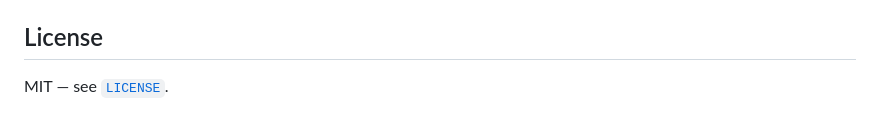
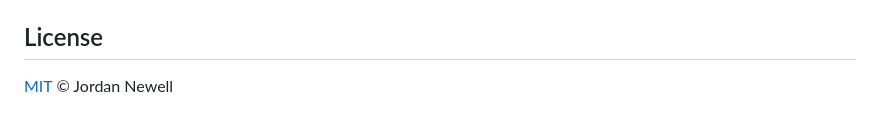
Before and after one commit to JordanNewell/crypto-key-classifier, a Markdown page: README.md, the part around the change. Rendered like a GitHub page.

Commit message:
docs(license): standardize attribution — [MIT](LICENSE) © Jordan Newell

```diff
--- a/README.md
+++ b/README.md
@@ -149,4 +149,4 @@ See [`CHANGELOG.md`](CHANGELOG.md) for releases `v0.1.0-mvp` → `v0.6.1-pypi`.
 
 ## License
 
-MIT — see [`LICENSE`](LICENSE).
+[MIT](LICENSE) © Jordan Newell
```
